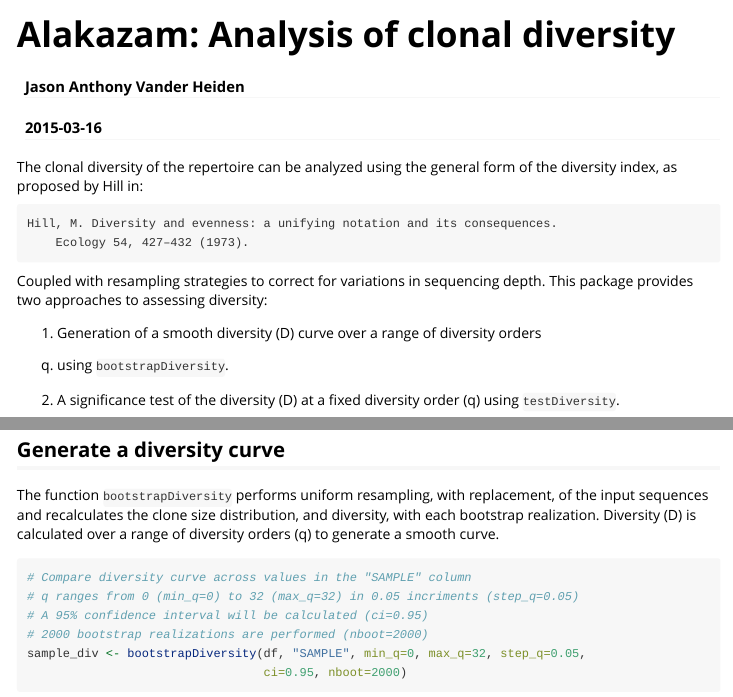
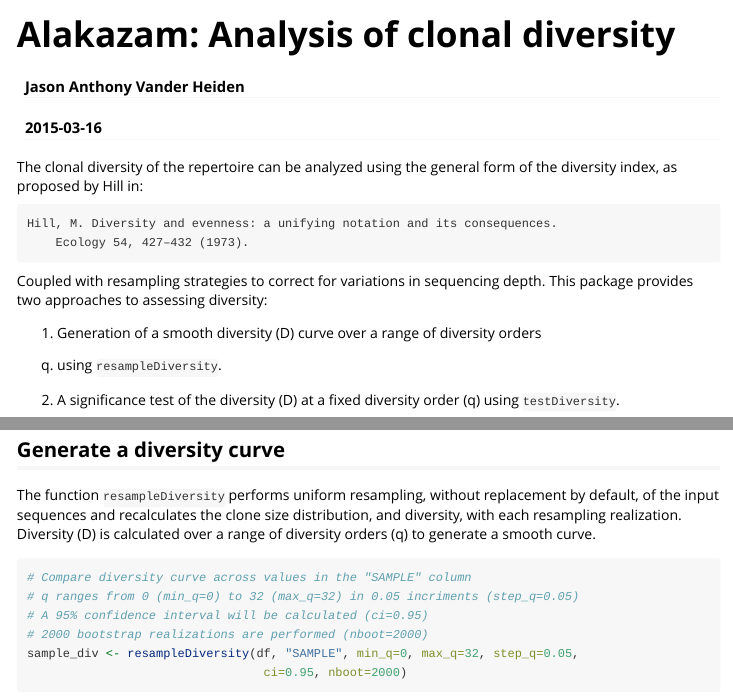
Before and after one commit to immcantation/alakazam, an R Markdown document (vignettes/Diversity-Vignette.Rmd): the page in a window 1100 px wide, from its top, and a second part further down, joined at a grey line. Rendered offline with R 4.5, knitr and Pandoc, with nearby package versions; some code elsewhere in the file could not run offline.

Commit message:
Renamed bootstrapDiverity to resampleDiversity and set default behavior to replace=FALSE.

````diff
--- a/vignettes/Diversity-Vignette.Rmd
+++ b/vignettes/Diversity-Vignette.Rmd
@@ -19,7 +19,7 @@
 depth. This package provides two approaches to assessing diversity:
 
 1. Generation of a smooth diversity (D) curve over a range of diversity orders
-(q) using `bootstrapDiversity`.
+(q) using `resampleDiversity`.
 2. A significance test of the diversity (D) at a fixed diversity order (q) using
 `testDiversity`.
 
@@ -40,9 +40,9 @@
 
 Generate a diversity curve
 --------------------------------------------------------------------------------
-The function `bootstrapDiversity` performs uniform resampling, with replacement,
-of the input sequences and recalculates the clone size distribution, and
-diversity, with each bootstrap realization. Diversity (D) is calculated over a
+The function `resampleDiversity` performs uniform resampling, without replacement
+by default, of the input sequences and recalculates the clone size distribution,
+and diversity, with each resampling realization. Diversity (D) is calculated over a
 range of diversity orders (q) to generate a smooth curve.
 
 ```{r, eval=TRUE, results='hide'}
@@ -50,7 +50,7 @@
 # q ranges from 0 (min_q=0) to 32 (max_q=32) in 0.05 incriments (step_q=0.05)
 # A 95% confidence interval will be calculated (ci=0.95)
 # 2000 bootstrap realizations are performed (nboot=2000)
-sample_div <- bootstrapDiversity(df, "SAMPLE", min_q=0, max_q=32, step_q=0.05,
+sample_div <- resampleDiversity(df, "SAMPLE", min_q=0, max_q=32, step_q=0.05,
                                  ci=0.95, nboot=2000)
 
 # Compare diversity curve across values in the "ISOTYPE" column
````
Also changed, not shown: R/Diversity.R (+14 -15 lines), vignettes/Diversity-Vignette.Rmd (4 more changed lines).
